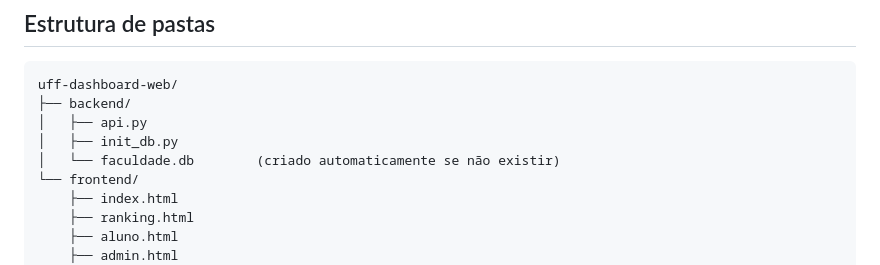
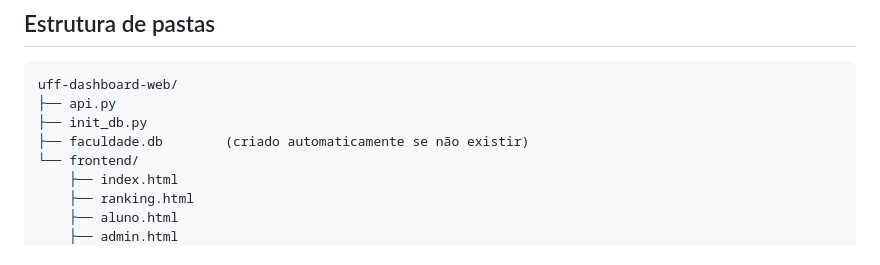
Before and after one commit to GabrielBaetaP/OmniUFF, a Markdown page: README.md, the part around the change. GitHub-like rendering.

Commit message:
Update folder structure in README
Removed nested backend directory structure from README.

````diff
--- a/README.md
+++ b/README.md
@@ -27,10 +27,9 @@ Nenhuma. Não há `npm install` nem build: o frontend é só abrir os arquivos H
 
 ```
 uff-dashboard-web/
-├── backend/
-│   ├── api.py
-│   ├── init_db.py
-│   └── faculdade.db        (criado automaticamente se não existir)
+├── api.py
+├── init_db.py
+├── faculdade.db        (criado automaticamente se não existir)
 └── frontend/
     ├── index.html
     ├── ranking.html
````
